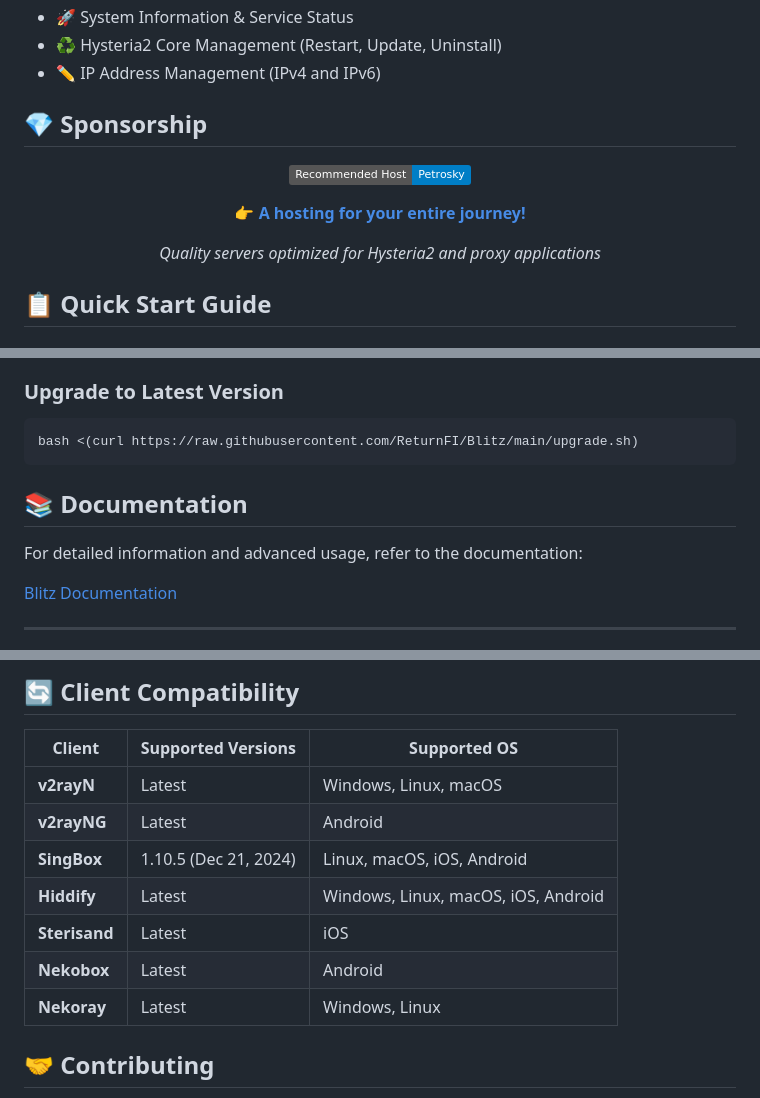
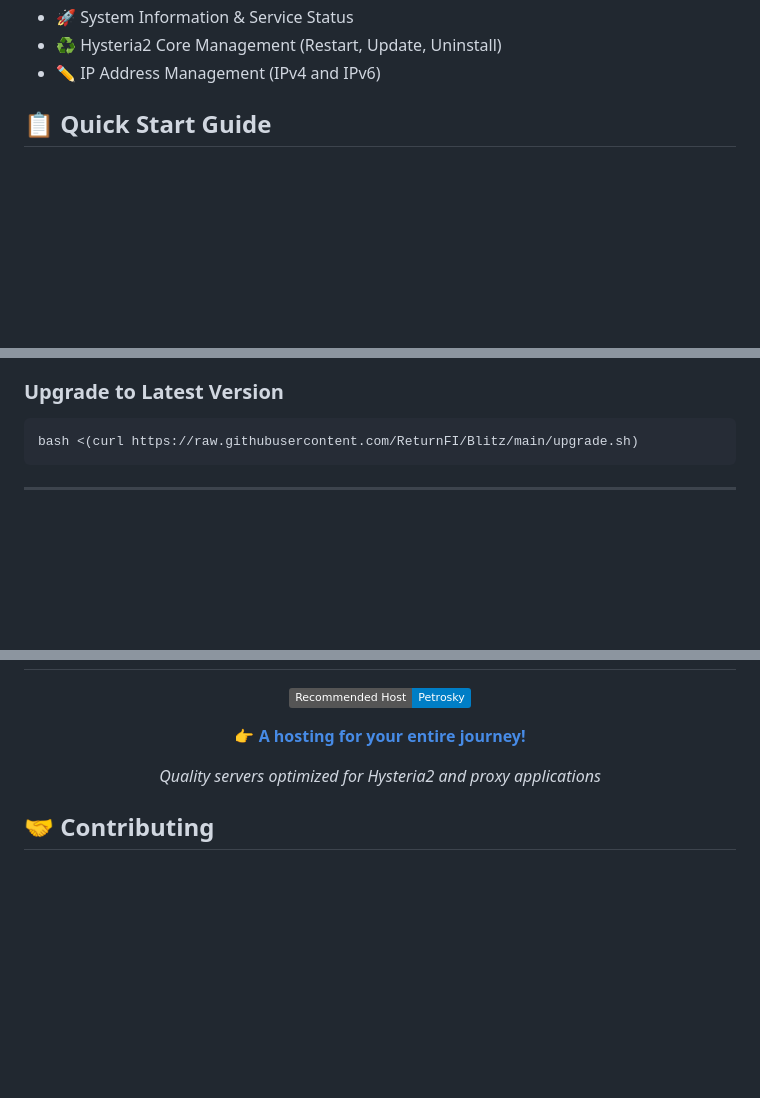
Before and after one commit to ReturnFI/Hysteria2, a Markdown page: README.md, 3 parts joined by grey strips. Drawn GitHub-style; badges without logos; blank space fills up the shorter version.

````diff
--- a/README.md
+++ b/README.md
@@ -36,17 +36,7 @@ A powerful and user-friendly management panel for Hysteria2 proxy server. Featur
 - ♻️ Hysteria2 Core Management (Restart, Update, Uninstall)
 - ✏️ IP Address Management (IPv4 and IPv6)
 
-## 💎 Sponsorship
 
-<div align="center">
-
-[![Petrosky Hosting](https://img.shields.io/badge/Recommended_Host-Petrosky-blue?logo=server&logoColor=white)](https://client.petrosky.io/aff.php?aff=344)
-
-👉 [**A hosting for your entire journey!**](https://client.petrosky.io/aff.php?aff=344)
-
-*Quality servers optimized for Hysteria2 and proxy applications*
-
-</div>
 
 ## 📋 Quick Start Guide
 
@@ -62,11 +52,6 @@ There is no need to execute the installation command again.
 ```bash
 bash <(curl https://raw.githubusercontent.com/ReturnFI/Blitz/main/upgrade.sh)
 ```
-## 📚 Documentation
-
-For detailed information and advanced usage, refer to the documentation:
-
-[Blitz Documentation](https://returnfi.github.io/Hys2-docs/)
 
 ---
 
@@ -77,15 +59,13 @@ For detailed information and advanced usage, refer to the documentation:
 
-## 🔄 Client Compatibility
+<div align="center">
 
-| Client        | Supported Versions             | Supported OS                                                              |
-|---------------|--------------------------------|---------------------------------------------------------------------------|
-| **v2rayN**    | Latest                         | Windows, Linux, macOS                                                     |
-| **v2rayNG**   | Latest                         | Android                                                                   |
-| **SingBox**   | 1.10.5 (Dec 21, 2024)          | Linux, macOS, iOS, Android                                                |
-| **Hiddify**   | Latest                         | Windows, Linux, macOS, iOS, Android                                       |
-| **Sterisand** | Latest                         | iOS                                                                       |
-| **Nekobox**   | Latest                         | Android                                                                   |
-| **Nekoray**   | Latest                         | Windows, Linux                                                            |
+[![Petrosky Hosting](https://img.shields.io/badge/Recommended_Host-Petrosky-blue?logo=server&logoColor=white)](https://client.petrosky.io/aff.php?aff=344)
+
+👉 [**A hosting for your entire journey!**](https://client.petrosky.io/aff.php?aff=344)
+
+*Quality servers optimized for Hysteria2 and proxy applications*
+
+</div>
 
 
 ## 🤝 Contributing
````
Also changed, not shown: other parts of README.md (+1 -4 lines).
